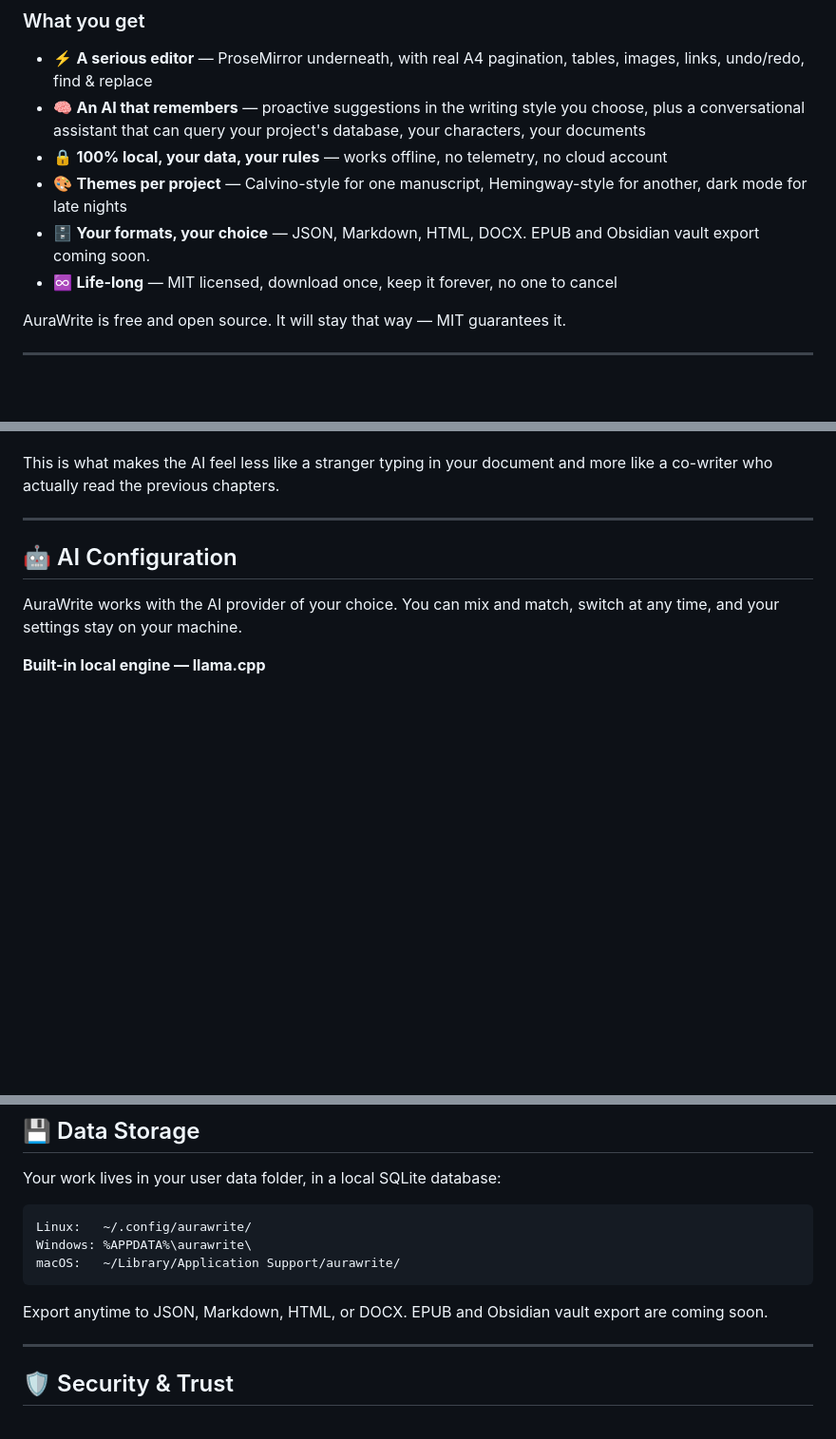
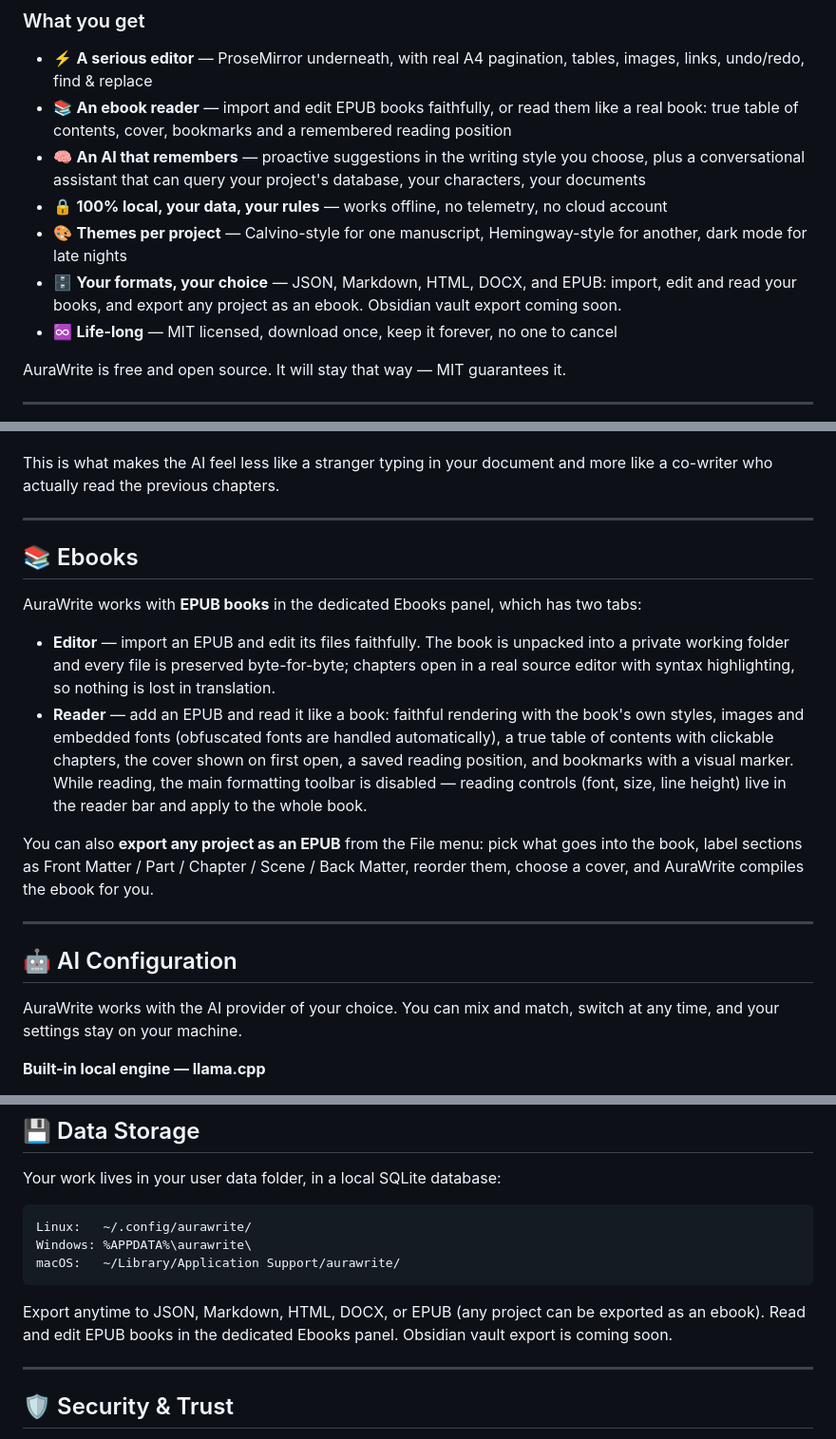
Before and after one commit to ACarloGitHub/AuraWrite, a Markdown page: README.md, 3 parts joined by grey strips. Shown at 95% size. GitHub-like rendering; blank space fills up the shorter version.

Commit message:
docs: update README with ebook reader and EPUB support

````diff
--- a/README.md
+++ b/README.md
@@ -81,10 +81,11 @@ AuraWrite exists to channel that lightning. A spark of an idea, caught in the ri
 ### What you get
 
 - ⚡ **A serious editor** — ProseMirror underneath, with real A4 pagination, tables, images, links, undo/redo, find & replace
+- 📚 **An ebook reader** — import and edit EPUB books faithfully, or read them like a real book: true table of contents, cover, bookmarks and a remembered reading position
 - 🧠 **An AI that remembers** — proactive suggestions in the writing style you choose, plus a conversational assistant that can query your project's database, your characters, your documents
 - 🔒 **100% local, your data, your rules** — works offline, no telemetry, no cloud account
 - 🎨 **Themes per project** — Calvino-style for one manuscript, Hemingway-style for another, dark mode for late nights
-- 🗄️ **Your formats, your choice** — JSON, Markdown, HTML, DOCX. EPUB and Obsidian vault export coming soon.
+- 🗄️ **Your formats, your choice** — JSON, Markdown, HTML, DOCX, and EPUB: import, edit and read your books, and export any project as an ebook. Obsidian vault export coming soon.
 - ♾️ **Life-long** — MIT licensed, download once, keep it forever, no one to cancel
 
 AuraWrite is free and open source. It will stay that way — MIT guarantees it.
@@ -177,6 +178,17 @@ This is what makes the AI feel less like a stranger typing in your document and
 
 ---
 
+## 📚 Ebooks
+
+AuraWrite works with **EPUB books** in the dedicated Ebooks panel, which has two tabs:
+
+- **Editor** — import an EPUB and edit its files faithfully. The book is unpacked into a private working folder and every file is preserved byte-for-byte; chapters open in a real source editor with syntax highlighting, so nothing is lost in translation.
+- **Reader** — add an EPUB and read it like a book: faithful rendering with the book's own styles, images and embedded fonts (obfuscated fonts are handled automatically), a true table of contents with clickable chapters, the cover shown on first open, a saved reading position, and bookmarks with a visual marker. While reading, the main formatting toolbar is disabled — reading controls (font, size, line height) live in the reader bar and apply to the whole book.
+
+You can also **export any project as an EPUB** from the File menu: pick what goes into the book, label sections as Front Matter / Part / Chapter / Scene / Back Matter, reorder them, choose a cover, and AuraWrite compiles the ebook for you.
+
+---
+
 ## 🤖 AI Configuration
 
 AuraWrite works with the AI provider of your choice. You can mix and match, switch at any time, and your settings stay on your machine.
@@ -232,7 +244,7 @@ Windows: %APPDATA%\aurawrite\
 macOS:   ~/Library/Application Support/aurawrite/
 ```
 
-Export anytime to JSON, Markdown, HTML, or DOCX. EPUB and Obsidian vault export are coming soon.
+Export anytime to JSON, Markdown, HTML, DOCX, or EPUB (any project can be exported as an ebook). Read and edit EPUB books in the dedicated Ebooks panel. Obsidian vault export is coming soon.
 
 ---
 
````
